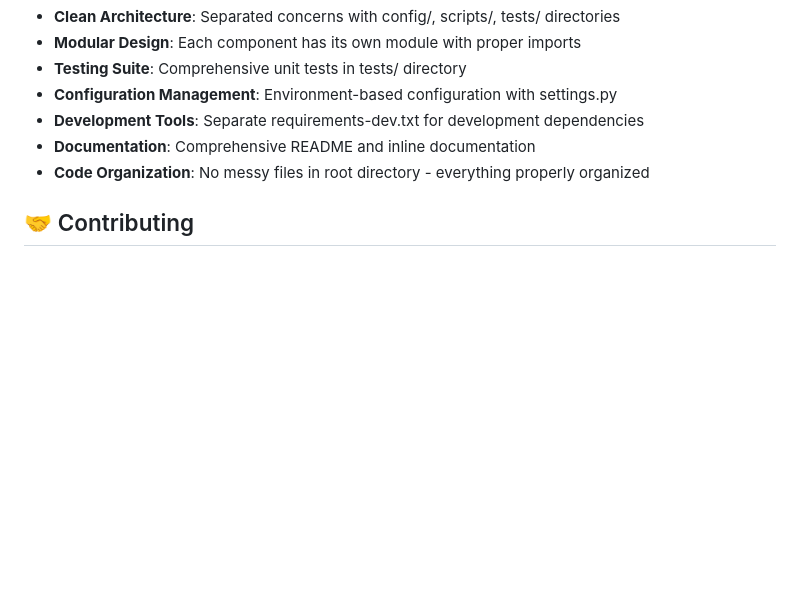
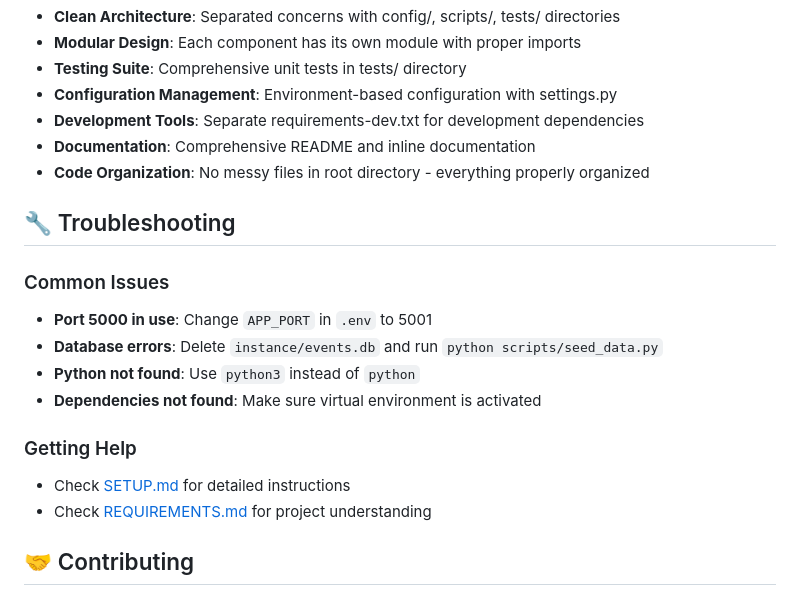
Before and after one commit to ozayn/planner, a Markdown page: README.md, the part around the change printed below. Rendered like a GitHub page; blank space fills up the shorter version.

```diff
--- a/README.md
+++ b/README.md
@@ -215,6 +243,18 @@ This project follows professional Python development practices:
 - **Documentation**: Comprehensive README and inline documentation
 - **Code Organization**: No messy files in root directory - everything properly organized
 
+## 🔧 Troubleshooting
+
+### Common Issues
+- **Port 5000 in use**: Change `APP_PORT` in `.env` to 5001
+- **Database errors**: Delete `instance/events.db` and run `python scripts/seed_data.py`
+- **Python not found**: Use `python3` instead of `python`
+- **Dependencies not found**: Make sure virtual environment is activated
+
+### Getting Help
+- Check [SETUP.md](SETUP.md) for detailed instructions
+- Check [REQUIREMENTS.md](REQUIREMENTS.md) for project understanding
+
 ## 🤝 Contributing
 
 1. Follow the minimal design principles
```
Also changed, not shown: other parts of README.md (+28 -14 lines).
